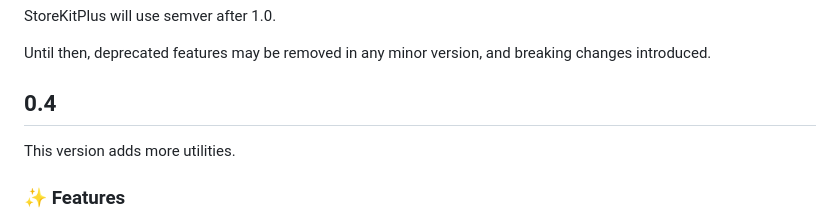
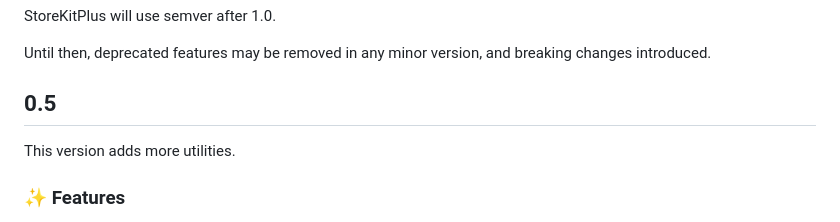
Before and after one commit to danielsaidi/StoreKitPlus, a Markdown page: RELEASE_NOTES.md, the part around the change. Drawn GitHub-style.

Commit message:
Update release notes

```diff
--- a/RELEASE_NOTES.md
+++ b/RELEASE_NOTES.md
@@ -5,7 +5,7 @@ StoreKitPlus will use semver after 1.0.
 Until then, deprecated features may be removed in any minor version, and breaking changes introduced.
 
 
-## 0.4
+## 0.5
 
 This version adds more utilities.
 
```
